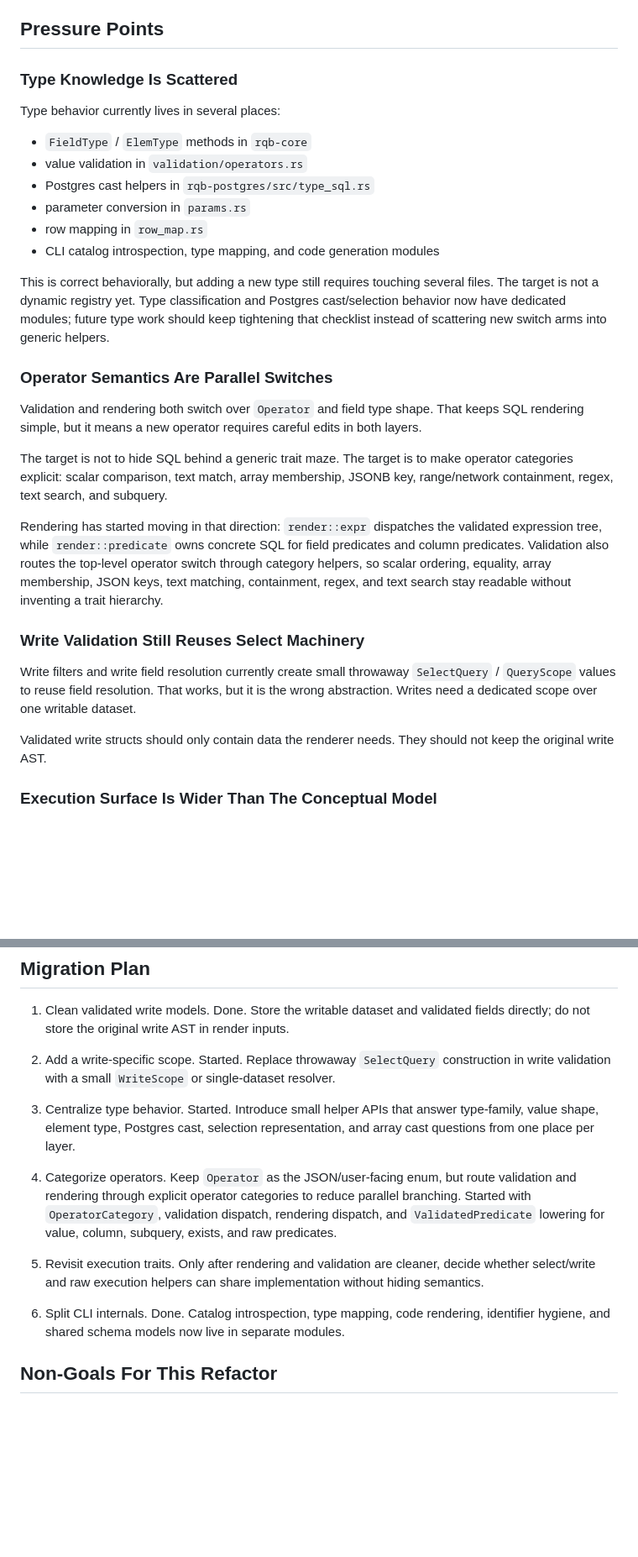
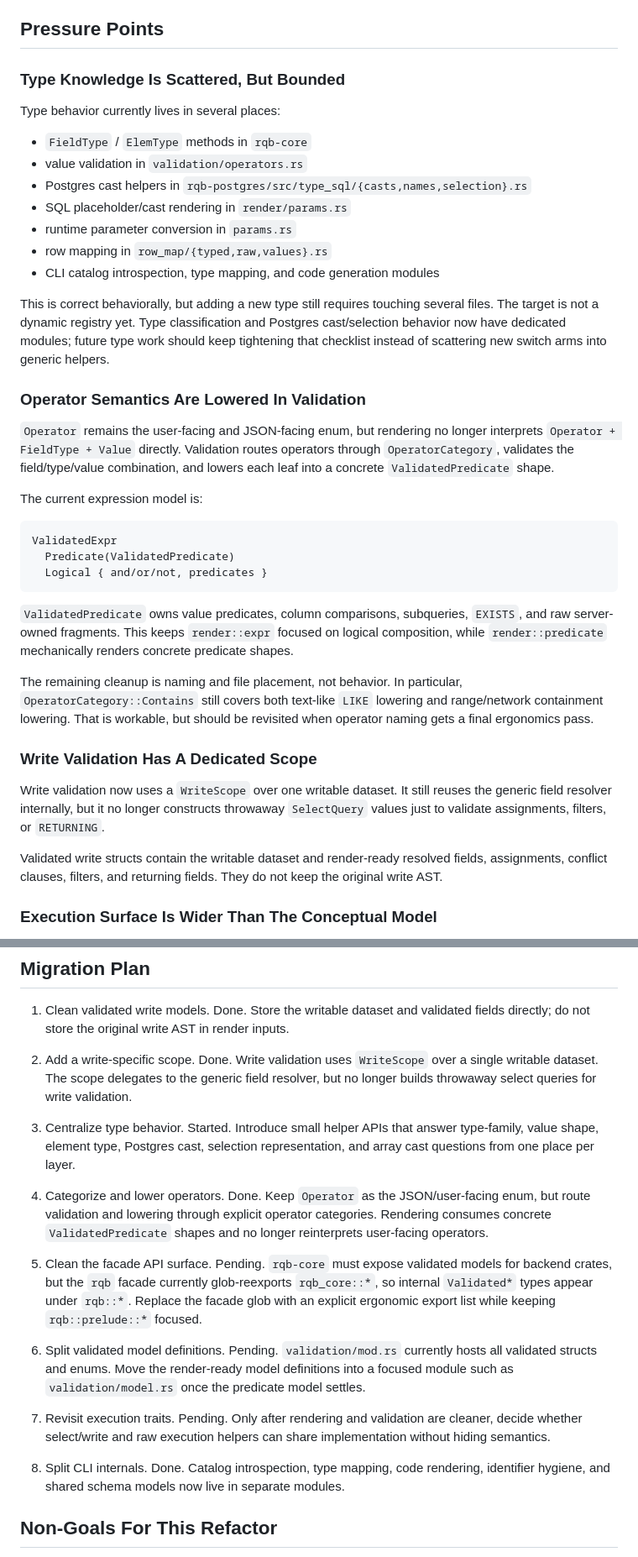
Before and after one commit to mudake-rs/rqb, a Markdown page: docs/architecture.md, 2 parts joined by grey strips. Shown at 84% size. GitHub-like rendering; blank space fills up the shorter version.

Commit message:
docs: sync architecture refactor status

````diff
--- a/docs/architecture.md
+++ b/docs/architecture.md
@@ -77,15 +77,16 @@ casts, params, row mapping, CLI, tests, and docs.
 
 ## Pressure Points
 
-### Type Knowledge Is Scattered
+### Type Knowledge Is Scattered, But Bounded
 
 Type behavior currently lives in several places:
 
 - `FieldType` / `ElemType` methods in `rqb-core`
 - value validation in `validation/operators.rs`
-- Postgres cast helpers in `rqb-postgres/src/type_sql.rs`
-- parameter conversion in `params.rs`
-- row mapping in `row_map.rs`
+- Postgres cast helpers in `rqb-postgres/src/type_sql/{casts,names,selection}.rs`
+- SQL placeholder/cast rendering in `render/params.rs`
+- runtime parameter conversion in `params.rs`
+- row mapping in `row_map/{typed,raw,values}.rs`
 - CLI catalog introspection, type mapping, and code generation modules
 
 This is correct behaviorally, but adding a new type still requires touching
@@ -94,31 +95,40 @@ Postgres cast/selection behavior now have dedicated modules; future type work
 should keep tightening that checklist instead of scattering new switch arms into
 generic helpers.
 
-### Operator Semantics Are Parallel Switches
+### Operator Semantics Are Lowered In Validation
 
-Validation and rendering both switch over `Operator` and field type shape. That
-keeps SQL rendering simple, but it means a new operator requires careful edits in
-both layers.
+`Operator` remains the user-facing and JSON-facing enum, but rendering no longer
+interprets `Operator + FieldType + Value` directly. Validation routes operators
+through `OperatorCategory`, validates the field/type/value combination, and
+lowers each leaf into a concrete `ValidatedPredicate` shape.
 
-The target is not to hide SQL behind a generic trait maze. The target is to make
-operator categories explicit: scalar comparison, text match, array membership,
-JSONB key, range/network containment, regex, text search, and subquery.
+The current expression model is:
 
-Rendering has started moving in that direction: `render::expr` dispatches the
-validated expression tree, while `render::predicate` owns concrete SQL for
-field predicates and column predicates. Validation also routes the top-level
-operator switch through category helpers, so scalar ordering, equality,
-array membership, JSON keys, text matching, containment, regex, and text search
-stay readable without inventing a trait hierarchy.
+```text
+ValidatedExpr
+  Predicate(ValidatedPredicate)
+  Logical { and/or/not, predicates }
+```
 
-### Write Validation Still Reuses Select Machinery
+`ValidatedPredicate` owns value predicates, column comparisons, subqueries,
+`EXISTS`, and raw server-owned fragments. This keeps `render::expr` focused on
+logical composition, while `render::predicate` mechanically renders concrete
+predicate shapes.
 
-Write filters and write field resolution currently create small throwaway
-`SelectQuery` / `QueryScope` values to reuse field resolution. That works, but it
-is the wrong abstraction. Writes need a dedicated scope over one writable
-dataset.
+The remaining cleanup is naming and file placement, not behavior. In particular,
+`OperatorCategory::Contains` still covers both text-like `LIKE` lowering and
+range/network containment lowering. That is workable, but should be revisited
+when operator naming gets a final ergonomics pass.
 
-Validated write structs should only contain data the renderer needs. They should
+### Write Validation Has A Dedicated Scope
+
+Write validation now uses a `WriteScope` over one writable dataset. It still
+reuses the generic field resolver internally, but it no longer constructs
+throwaway `SelectQuery` values just to validate assignments, filters, or
+`RETURNING`.
+
+Validated write structs contain the writable dataset and render-ready resolved
+fields, assignments, conflict clauses, filters, and returning fields. They do
 not keep the original write AST.
 
 ### Execution Surface Is Wider Than The Conceptual Model
@@ -206,27 +218,37 @@ every layer.
    Store the writable dataset and validated fields directly; do not store the
    original write AST in render inputs.
 
-2. Add a write-specific scope. Started.
-   Replace throwaway `SelectQuery` construction in write validation with a small
-   `WriteScope` or single-dataset resolver.
+2. Add a write-specific scope. Done.
+   Write validation uses `WriteScope` over a single writable dataset. The scope
+   delegates to the generic field resolver, but no longer builds throwaway
+   select queries for write validation.
 
 3. Centralize type behavior. Started.
    Introduce small helper APIs that answer type-family, value shape, element
    type, Postgres cast, selection representation, and array cast questions from
    one place per layer.
 
-4. Categorize operators.
+4. Categorize and lower operators. Done.
    Keep `Operator` as the JSON/user-facing enum, but route validation and
-   rendering through explicit operator categories to reduce parallel branching.
-   Started with `OperatorCategory`, validation dispatch, rendering dispatch, and
-   `ValidatedPredicate` lowering for value, column, subquery, exists, and raw
-   predicates.
+   lowering through explicit operator categories. Rendering consumes concrete
+   `ValidatedPredicate` shapes and no longer reinterprets user-facing operators.
 
-5. Revisit execution traits.
+5. Clean the facade API surface. Pending.
+   `rqb-core` must expose validated models for backend crates, but the `rqb`
+   facade currently glob-reexports `rqb_core::*`, so internal `Validated*` types
+   appear under `rqb::*`. Replace the facade glob with an explicit ergonomic
+   export list while keeping `rqb::prelude::*` focused.
+
+6. Split validated model definitions. Pending.
+   `validation/mod.rs` currently hosts all validated structs and enums. Move the
+   render-ready model definitions into a focused module such as
+   `validation/model.rs` once the predicate model settles.
+
+7. Revisit execution traits. Pending.
    Only after rendering and validation are cleaner, decide whether select/write
    and raw execution helpers can share implementation without hiding semantics.
 
-6. Split CLI internals. Done.
+8. Split CLI internals. Done.
    Catalog introspection, type mapping, code rendering, identifier hygiene, and
    shared schema models now live in separate modules.
 
````
Also changed, not shown: other parts of docs/architecture.md (+5 -3 lines).
